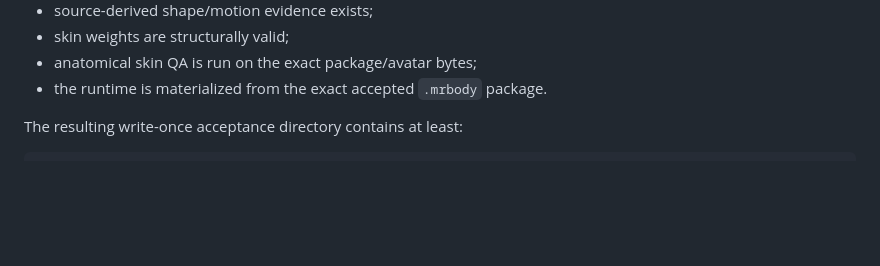
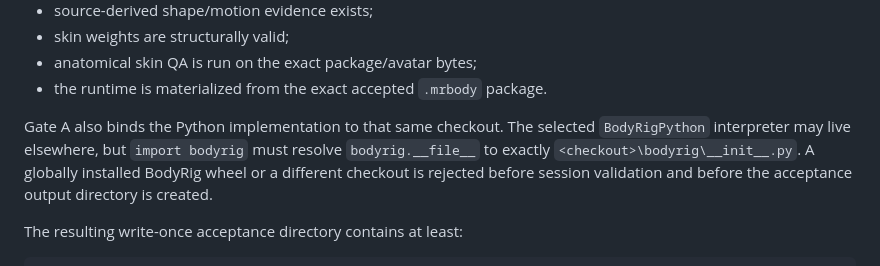
Before and after one commit to Ternedal/BodyRig, a Markdown page: docs/RIG_ACCEPTANCE.md, the part around the change. Rendered like a GitHub page; blank space fills up the shorter version.

Commit message:
docs: document exact Gate A Python authority

```diff
--- a/docs/RIG_ACCEPTANCE.md
+++ b/docs/RIG_ACCEPTANCE.md
@@ -54,6 +54,8 @@ It independently requires:
 - skin weights are structurally valid;
 - anatomical skin QA is run on the exact package/avatar bytes;
 - the runtime is materialized from the exact accepted `.mrbody` package.
+
+Gate A also binds the Python implementation to that same checkout. The selected `BodyRigPython` interpreter may live elsewhere, but `import bodyrig` must resolve `bodyrig.__file__` to exactly `<checkout>\bodyrig\__init__.py`. A globally installed BodyRig wheel or a different checkout is rejected before session validation and before the acceptance output directory is created.
 
 The resulting write-once acceptance directory contains at least:
 
```
